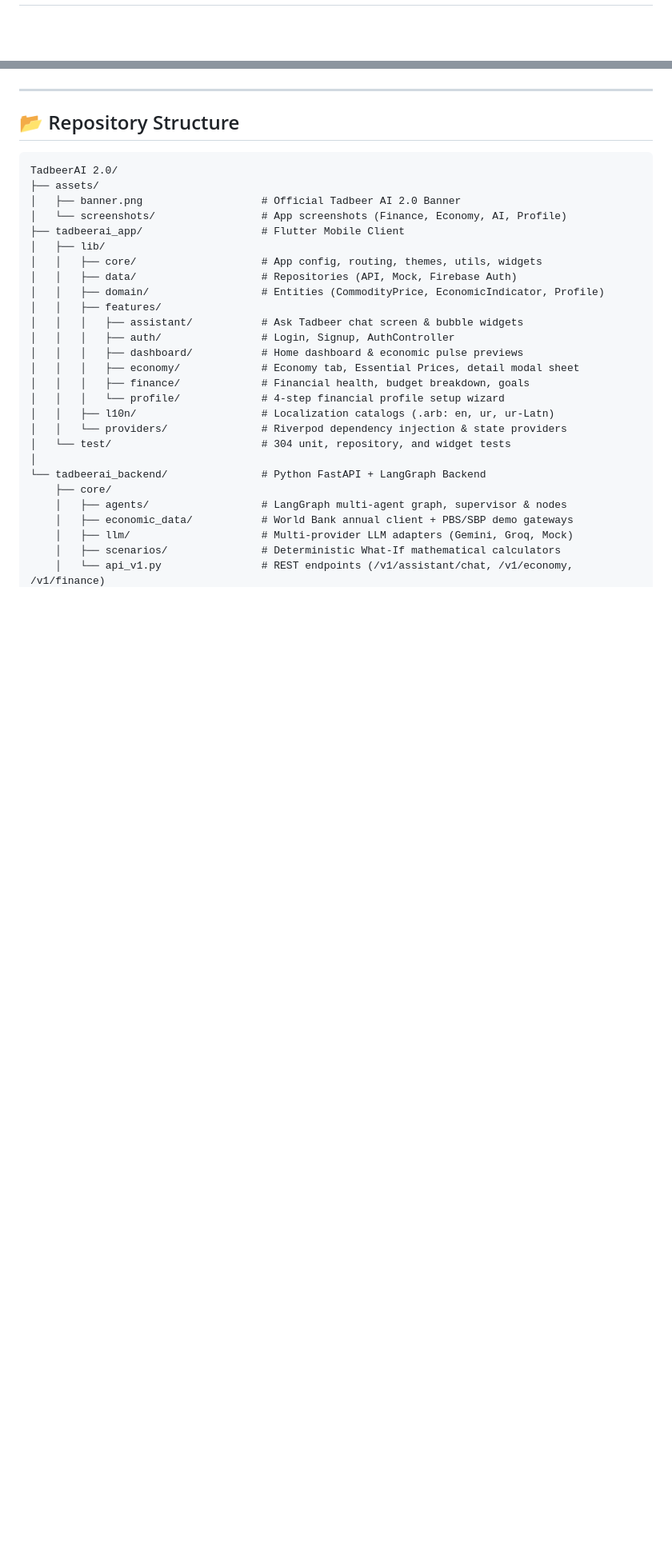
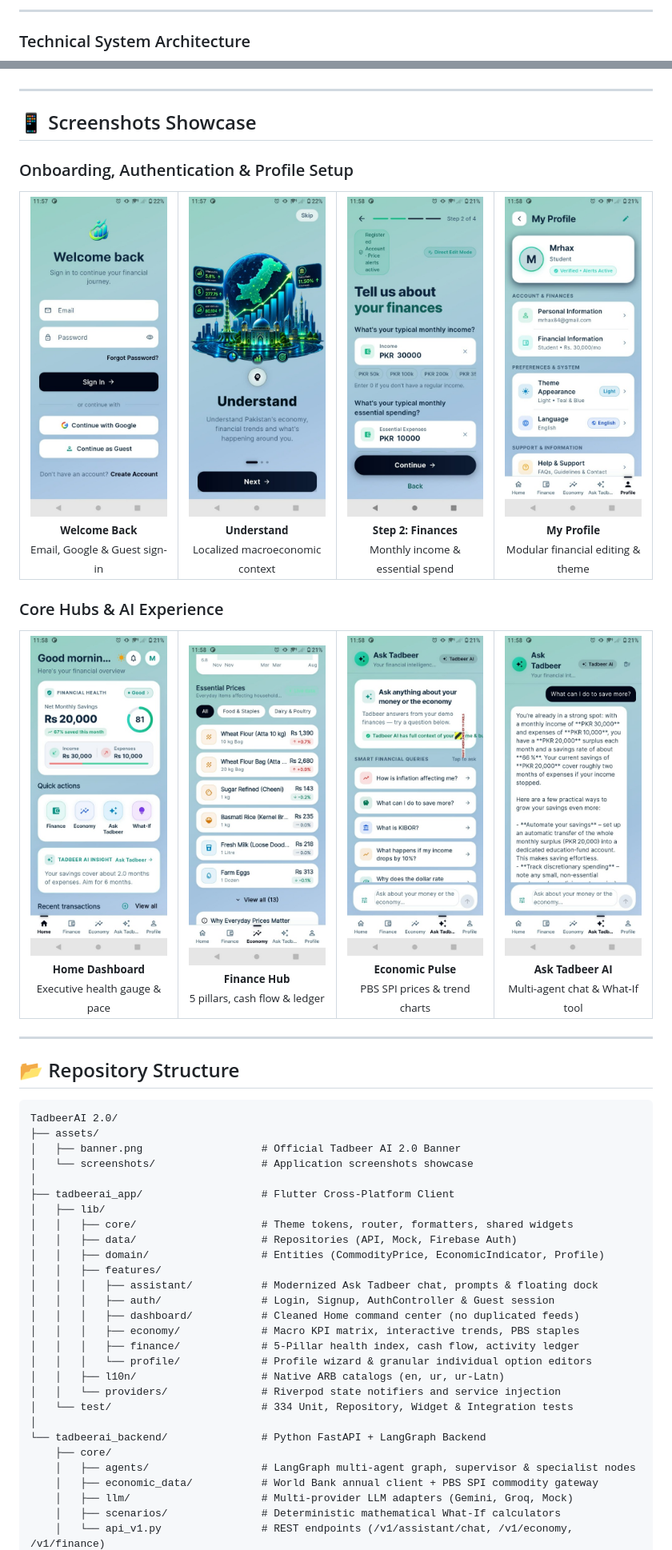
Before and after one commit to hashim013/TadbeerAI-Alibaba-Cloud-AI-Hackathon-Pakistan-2026, a Markdown page: README.md, 2 parts joined by grey strips. Shown at 80% size. GitHub-like rendering; blank space fills up the shorter version.

````diff
--- a/README.md
+++ b/README.md
@@ -191,3 +175,6 @@ In Pakistan's dynamic macroeconomic climate—marked by shifting inflation, exch
+---
+
+### Technical System Architecture
 
 ```mermaid
 graph TB
@@ -248,6 +236,56 @@ graph TB
     NodeRisk --> Composer
     Tools --> Composer
 ```
+
+---
+
+## 📱 Screenshots Showcase
+
+### Onboarding, Authentication & Profile Setup
+
+<table>
+  <tr>
+    <td align="center" width="25%">
+      <img src="assets/screenshots/07_login.jpg" alt="Login Screen" width="180"/><br/>
+      <sub><b>Welcome Back</b><br/>Email, Google &amp; Guest sign-in</sub>
+    </td>
+    <td align="center" width="25%">
+      <img src="assets/screenshots/09_onboarding_understand.jpg" alt="Understand Economy" width="180"/><br/>
+      <sub><b>Understand</b><br/>Localized macroeconomic context</sub>
+    </td>
+    <td align="center" width="25%">
+      <img src="assets/screenshots/12_wizard_finances.jpg" alt="Wizard Setup" width="180"/><br/>
+      <sub><b>Step 2: Finances</b><br/>Monthly income &amp; essential spend</sub>
+    </td>
+    <td align="center" width="25%">
+      <img src="assets/screenshots/15_profile.jpg" alt="Profile Screen" width="180"/><br/>
+      <sub><b>My Profile</b><br/>Modular financial editing &amp; theme</sub>
+    </td>
+  </tr>
+</table>
+
+### Core Hubs & AI Experience
+
+<table>
+  <tr>
+    <td align="center" width="25%">
+      <img src="assets/screenshots/11_home.jpg" alt="Home Dashboard" width="180"/><br/>
+      <sub><b>Home Dashboard</b><br/>Executive health gauge &amp; pace</sub>
+    </td>
+    <td align="center" width="25%">
+      <img src="assets/screenshots/05_finance_hub.jpg" alt="Finance Hub" width="180"/><br/>
+      <sub><b>Finance Hub</b><br/>5 pillars, cash flow &amp; ledger</sub>
+    </td>
+    <td align="center" width="25%">
+      <img src="assets/screenshots/04_essential_prices.jpg" alt="Essential Prices" width="180"/><br/>
+      <sub><b>Economic Pulse</b><br/>PBS SPI prices &amp; trend charts</sub>
+    </td>
+    <td align="center" width="25%">
+      <img src="assets/screenshots/03_ask_tadbeer_home.jpg" alt="Ask Tadbeer" width="180"/><br/>
+      <sub><b>Ask Tadbeer AI</b><br/>Multi-agent chat &amp; What-If tool</sub>
+    </td>
+  </tr>
+</table>
 
 ---
 
@@ -257,27 +295,28 @@ graph TB
 TadbeerAI 2.0/
 ├── assets/
 │   ├── banner.png                   # Official Tadbeer AI 2.0 Banner
-│   └── screenshots/                 # App screenshots (Finance, Economy, AI, Profile)
-├── tadbeerai_app/                   # Flutter Mobile Client
+│   └── screenshots/                 # Application screenshots showcase
+│
+├── tadbeerai_app/                   # Flutter Cross-Platform Client
 │   ├── lib/
-│   │   ├── core/                    # App config, routing, themes, utils, widgets
+│   │   ├── core/                    # Theme tokens, router, formatters, shared widgets
 │   │   ├── data/                    # Repositories (API, Mock, Firebase Auth)
 │   │   ├── domain/                  # Entities (CommodityPrice, EconomicIndicator, Profile)
 │   │   ├── features/
-│   │   │   ├── assistant/           # Ask Tadbeer chat screen & bubble widgets
-│   │   │   ├── auth/                # Login, Signup, AuthController
-│   │   │   ├── dashboard/           # Home dashboard & economic pulse previews
-│   │   │   ├── economy/             # Economy tab, Essential Prices, detail modal sheet
-│   │   │   ├── finance/             # Financial health, budget breakdown, goals
-│   │   │   └── profile/             # 4-step financial profile setup wizard
-│   │   ├── l10n/                    # Localization catalogs (.arb: en, ur, ur-Latn)
-│   │   └── providers/               # Riverpod dependency injection & state providers
-│   └── test/                        # 304 unit, repository, and widget tests
+│   │   │   ├── assistant/           # Modernized Ask Tadbeer chat, prompts & floating dock
+│   │   │   ├── auth/                # Login, Signup, AuthController & Guest session
+│   │   │   ├── dashboard/           # Cleaned Home command center (no duplicated feeds)
+│   │   │   ├── economy/             # Macro KPI matrix, interactive trends, PBS staples
+│   │   │   ├── finance/             # 5-Pillar health index, cash flow, activity ledger
+│   │   │   └── profile/             # Profile wizard & granular individual option editors
+│   │   ├── l10n/                    # Native ARB catalogs (en, ur, ur-Latn)
+│   │   └── providers/               # Riverpod state notifiers and service injection
+│   └── test/                        # 334 Unit, Repository, Widget & Integration tests
 │
 └── tadbeerai_backend/               # Python FastAPI + LangGraph Backend
     ├── core/
-    │   ├── agents/                  # LangGraph multi-agent graph, supervisor & nodes
-    │   ├── economic_data/           # World Bank annual client + PBS/SBP demo gateways
+    │   ├── agents/                  # LangGraph multi-agent graph, supervisor & specialist nodes
+    │   ├── economic_data/           # World Bank annual client + PBS SPI commodity gateway
     │   ├── llm/                     # Multi-provider LLM adapters (Gemini, Groq, Mock)
-    │   ├── scenarios/               # Deterministic What-If mathematical calculators
+    │   ├── scenarios/               # Deterministic mathematical What-If calculators
     │   └── api_v1.py                # REST endpoints (/v1/assistant/chat, /v1/economy, /v1/finance)
````
Also changed, not shown: other parts of README.md (+183 -196 lines), tadbeerai_app/README.md (+1 -1 lines).
